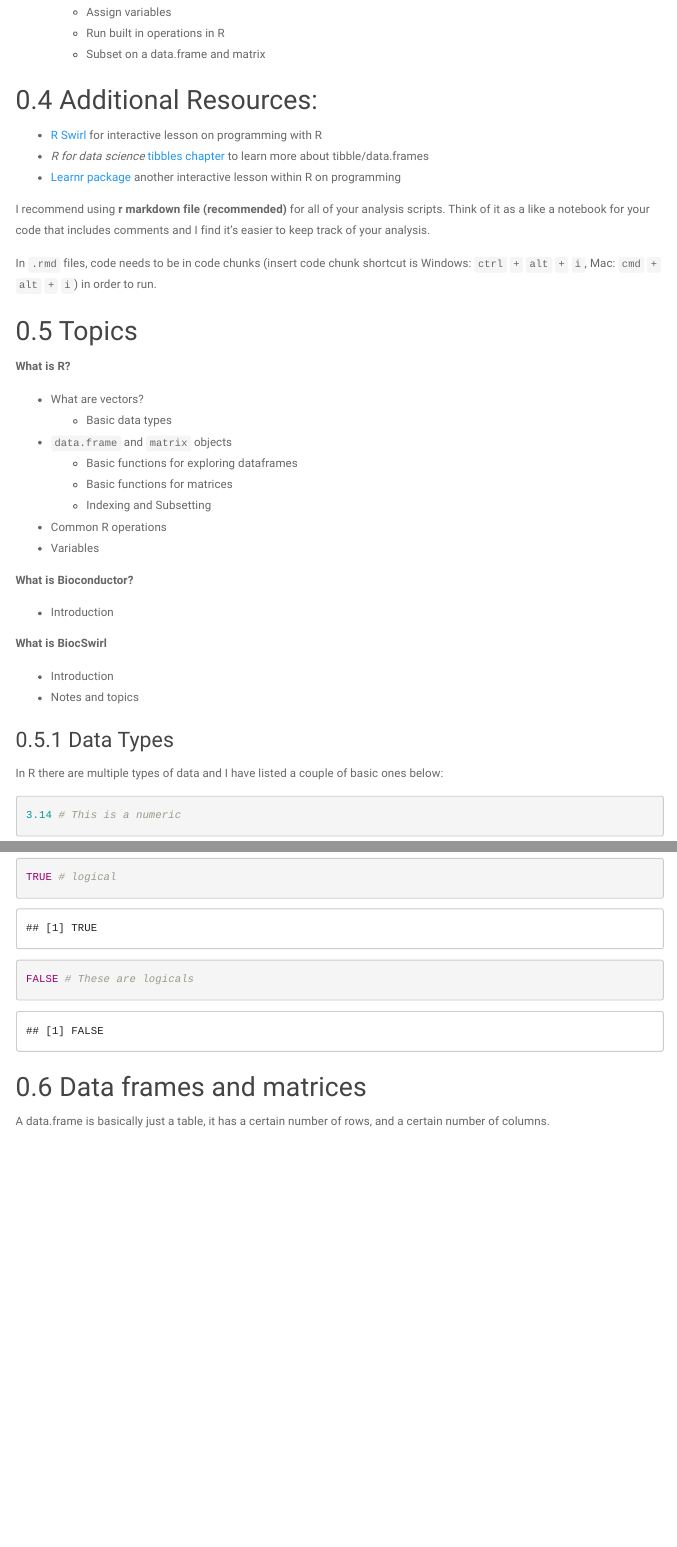
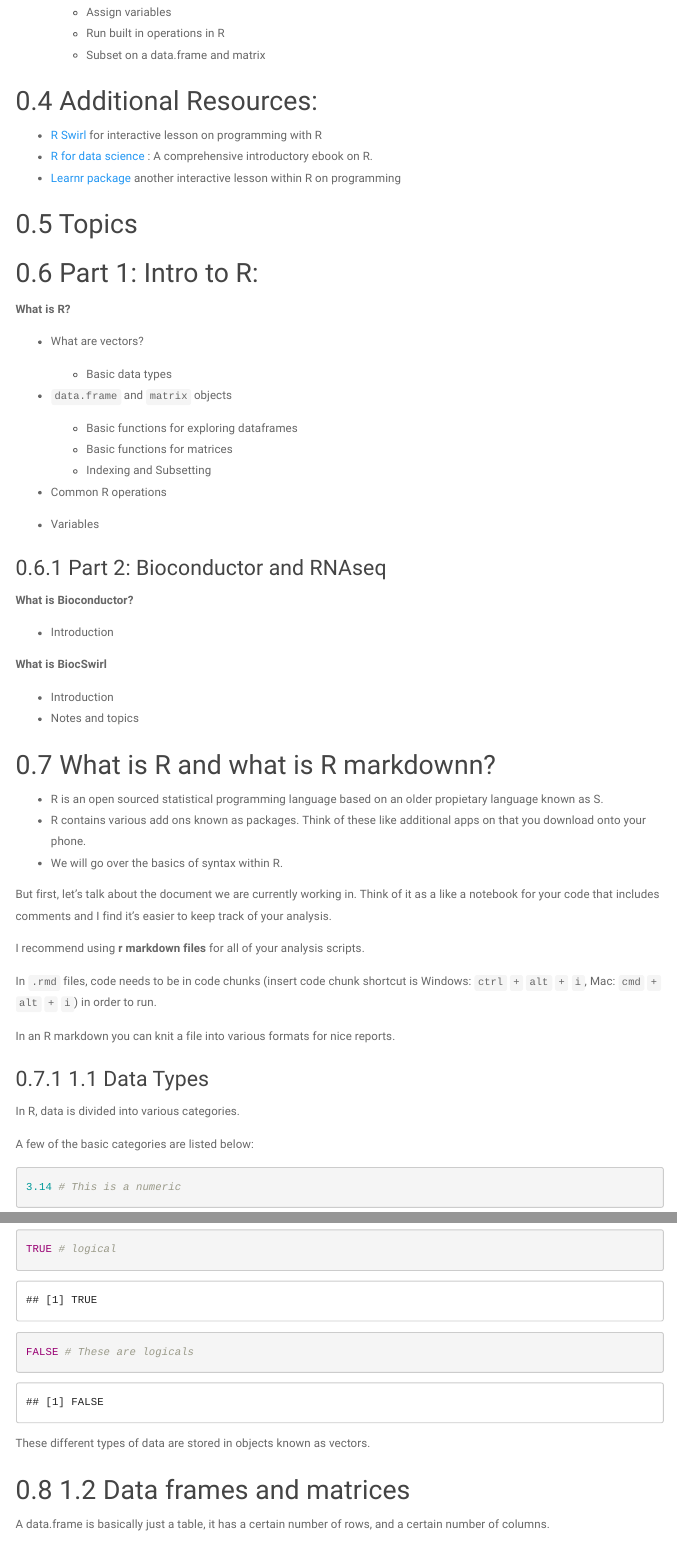
Before and after one commit to biocswirl-dev-team/learning_resources, an R Markdown document (CSHL_workshop/Intro_worksheet.Rmd): the page in a window 1100 px wide, from 760 px down before the commit and from 860 px down after it, so that both start at the same text, and a second part further down, joined at a grey line. The pictures show the output file CSHL_workshop/Intro_worksheet.html that the author committed with the source, opened offline; menus at the side of the page are left out.

Commit message:
Update intro part

````diff
--- a/CSHL_workshop/Intro_worksheet.Rmd
+++ b/CSHL_workshop/Intro_worksheet.Rmd
@@ -59,12 +65,51 @@ knitr::opts_chunk$set(error = TRUE)
 
 ## Additional Resources:
 
-- [R Swirl](https://swirlstats.com/) for interactive lesson on programming with R
-- *R for data science* [tibbles chapter](http://r4ds.had.co.nz/tibbles.html) to learn more about tibble/data.frames
-- [Learnr package](https://rstudio.github.io/learnr/) another interactive lesson within R on programming
+-   [R Swirl](https://swirlstats.com/) for interactive lesson on programming with R
+-   [R for data science](http://r4ds.had.co.nz/) : A comprehensive introductory ebook on R.
+-   [Learnr package](https://rstudio.github.io/learnr/) another interactive lesson within R on programming
 
 
-I recommend using **r markdown file (recommended)** for all of your analysis scripts. Think of it as a like a notebook for your code that includes comments and I find it's easier to keep track of your analysis.
+## Topics
+
+## Part 1: Intro to R:
+
+**What is R?**
+
+-   What are vectors?
+
+    -   Basic data types
+
+-   `data.frame` and `matrix` objects
+
+    -   Basic functions for exploring dataframes
+    -   Basic functions for matrices
+    -   Indexing and Subsetting
+
+-   Common R operations
+
+-   Variables
+
+### Part 2: Bioconductor and RNAseq
+
+**What is Bioconductor?**
+
+-   Introduction
+
+**What is BiocSwirl**
+
+-   Introduction
+-   Notes and topics
+
+## What is R and what is R markdownn?
+
+- R is an open sourced statistical programming language based on an older propietary language known as S.
+- R contains various add ons known as packages. Think of these like additional apps on that you download onto your phone.
+- We will go over the basics of syntax within R.
+
+But first, let's talk about the document we are currently working in. Think of it as a like a notebook for your code that includes comments and I find it's easier to keep track of your analysis.
+
+I recommend using **r markdown files** for all of your analysis scripts.
 
 In `.rmd` files, code needs to be in code chunks (insert code chunk shortcut is Windows: `ctrl` `+` `alt` `+` `i`, Mac: `cmd` `+` `alt` `+` `i`) in order to run.
 
@@ -72,32 +117,13 @@ In `.rmd` files, code needs to be in code chunks (insert code chunk shortcut is
 
 ```
 
-## Topics
-
-**What is R?**
-
-- What are vectors?
-  - Basic data types
-
-- `data.frame` and `matrix` objects
-  - Basic functions for exploring dataframes
-  - Basic functions for matrices
-  - Indexing and Subsetting
-- Common R operations
-- Variables
-
- **What is Bioconductor?**
-
-- Introduction
-
-**What is BiocSwirl**
-
-- Introduction
-- Notes and topics
+In an R markdown you can knit a file into various formats for nice reports.
 
 ### Data Types
 
-In R there are multiple types of data and I have listed a couple of basic ones below:
+In R, data is divided into various categories.
+
+A few of the basic categories are listed below:
 
 ```{r}
 3.14 # This is a numeric
@@ -106,9 +132,9 @@ In R there are multiple types of data and I have listed a couple of basic ones b
 TRUE # logical
 FALSE # These are logicals
 ```
+These different types of data are stored in objects known as vectors.
 
 ## Data frames and matrices
-
 
 A data.frame is basically just a table, it has a certain number of rows, and a certain number of columns.
 
````
Also changed, not shown: CSHL_workshop/Intro_worksheet.html, CSHL_workshop/Intro_worksheet.md, CSHL_workshop/Intro_worksheet.Rmd (60 more changed lines).
